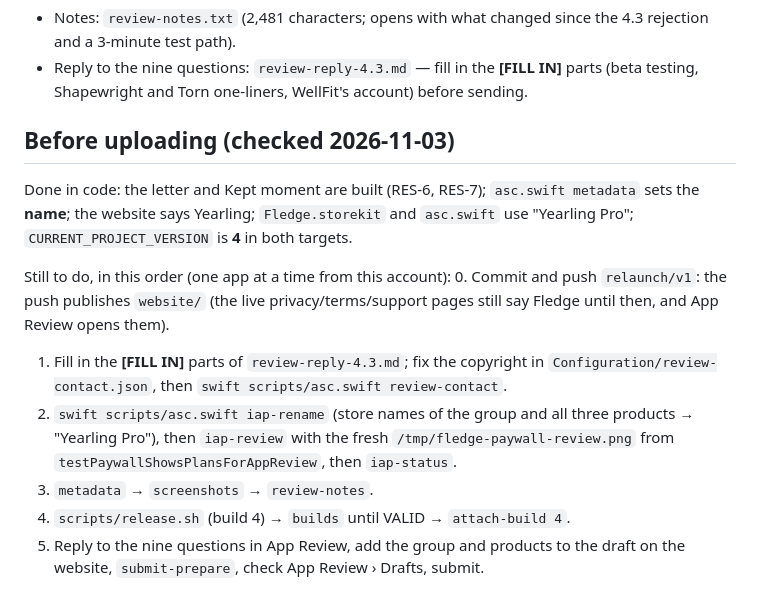
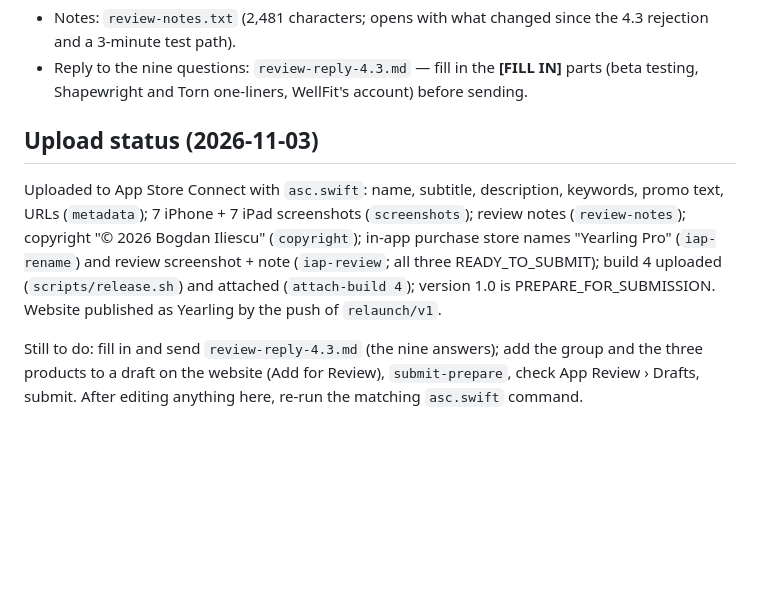
Before and after one commit to iliescub/tinyhabitsios, a Markdown page: Design/AppStore/LISTING.md, the part around the change. Rendered like a GitHub page; blank space fills up the shorter version.

Commit message:
Docs: build 4 uploaded and attached, listing and IAPs updated, website live; remaining submission steps
Co-Authored-By: Claude Opus 5.5 <noreply@anthropic.com>

```diff
--- a/Design/AppStore/LISTING.md
+++ b/Design/AppStore/LISTING.md
@@ -41,19 +41,14 @@ says "Friday · Feb 12"); the iPhone status bar shows no date.
 - Reply to the nine questions: `review-reply-4.3.md` — fill in the **[FILL IN]** parts (beta testing, Shapewright and
   Torn one-liners, WellFit's account) before sending.
 
-## Before uploading (checked 2026-11-03)
+## Upload status (2026-11-03)
 
-Done in code: the letter and Kept moment are built (RES-6, RES-7); `asc.swift metadata` sets the **name**; the website
-says Yearling; `Fledge.storekit` and `asc.swift` use "Yearling Pro"; `CURRENT_PROJECT_VERSION` is **4** in both targets.
+Uploaded to App Store Connect with `asc.swift`: name, subtitle, description, keywords, promo text, URLs (`metadata`);
+7 iPhone + 7 iPad screenshots (`screenshots`); review notes (`review-notes`); copyright "© 2026 Bogdan Iliescu"
+(`copyright`); in-app purchase store names "Yearling Pro" (`iap-rename`) and review screenshot + note (`iap-review`; all
+three READY_TO_SUBMIT); build 4 uploaded (`scripts/release.sh`) and attached (`attach-build 4`); version 1.0 is
+PREPARE_FOR_SUBMISSION. Website published as Yearling by the push of `relaunch/v1`.
 
-Still to do, in this order (one app at a time from this account):
-0. Commit and push `relaunch/v1`: the push publishes `website/` (the live privacy/terms/support pages still say Fledge
-   until then, and App Review opens them).
-1. Fill in the **[FILL IN]** parts of `review-reply-4.3.md`; fix the copyright in `Configuration/review-contact.json`,
-   then `swift scripts/asc.swift review-contact`.
-2. `swift scripts/asc.swift iap-rename` (store names of the group and all three products → "Yearling Pro"), then
-   `iap-review` with the fresh `/tmp/fledge-paywall-review.png` from `testPaywallShowsPlansForAppReview`, then `iap-status`.
-3. `metadata` → `screenshots` → `review-notes`.
-4. `scripts/release.sh` (build 4) → `builds` until VALID → `attach-build 4`.
-5. Reply to the nine questions in App Review, add the group and products to the draft on the website, `submit-prepare`,
-   check App Review › Drafts, submit.
+Still to do: fill in and send `review-reply-4.3.md` (the nine answers); add the group and the three products to a draft on
+the website (Add for Review), `submit-prepare`, check App Review › Drafts, submit. After editing anything here, re-run the
+matching `asc.swift` command.
```
Also changed, not shown: CLAUDE.md (+4 -2 lines), docs/BACKLOG.md (+17 -14 lines).
